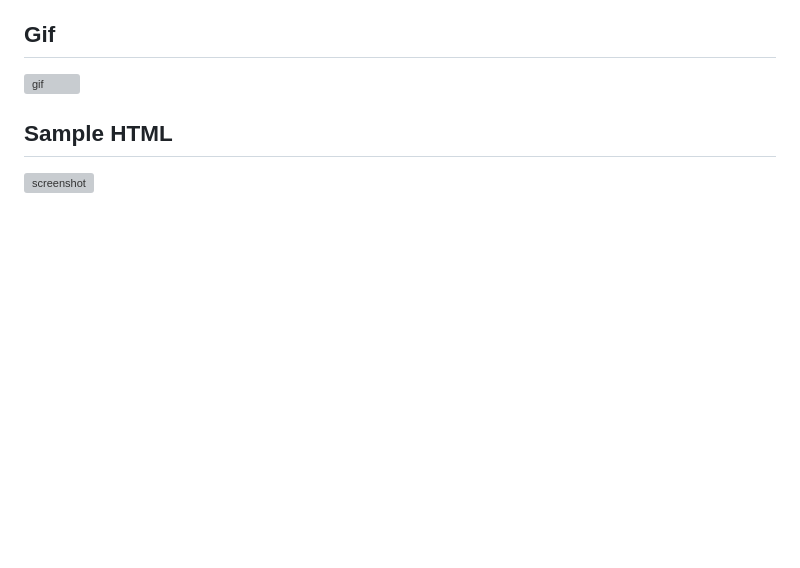
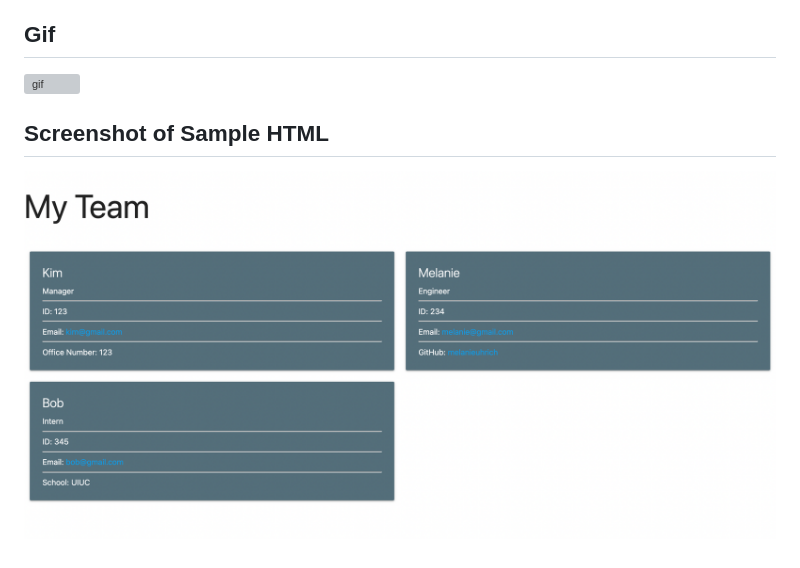
Before and after one commit to melanieuhrich/Homework-8, a Markdown page: README.md, the part around the change. GitHub-like rendering; pictures changed too: Assets/teamgenerator.png (added); blank space fills up the shorter version; grey boxes are pictures that could not be loaded.

```diff
--- a/Main/README.md
+++ b/README.md
@@ -48,6 +48,6 @@ Line 172: Call init(), which will start the entire process.
 
 ![gif](/Assets/teamgenerator.gif)
 
-## Sample HTML
+## Screenshot of Sample HTML
 
-![screenshot](/Assets/myteam.png)
+![Screenshot](/Assets/teamgenerator.png)
```
Also changed, not shown: 3 other files.
